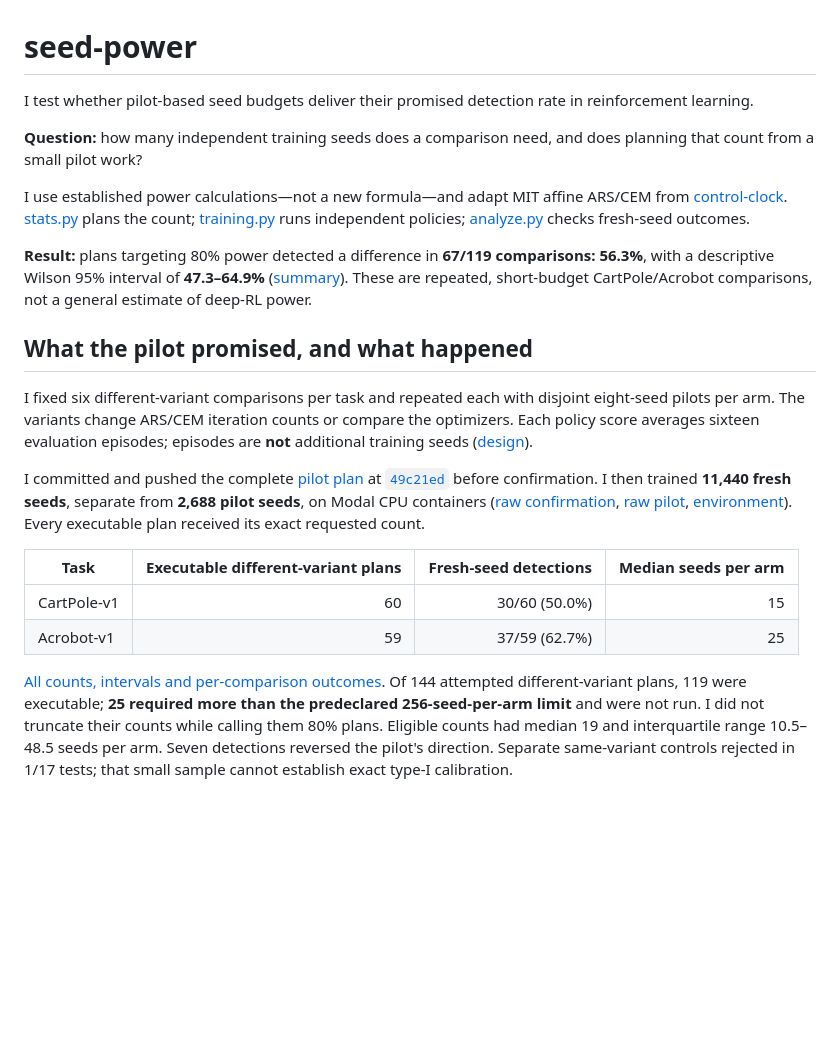
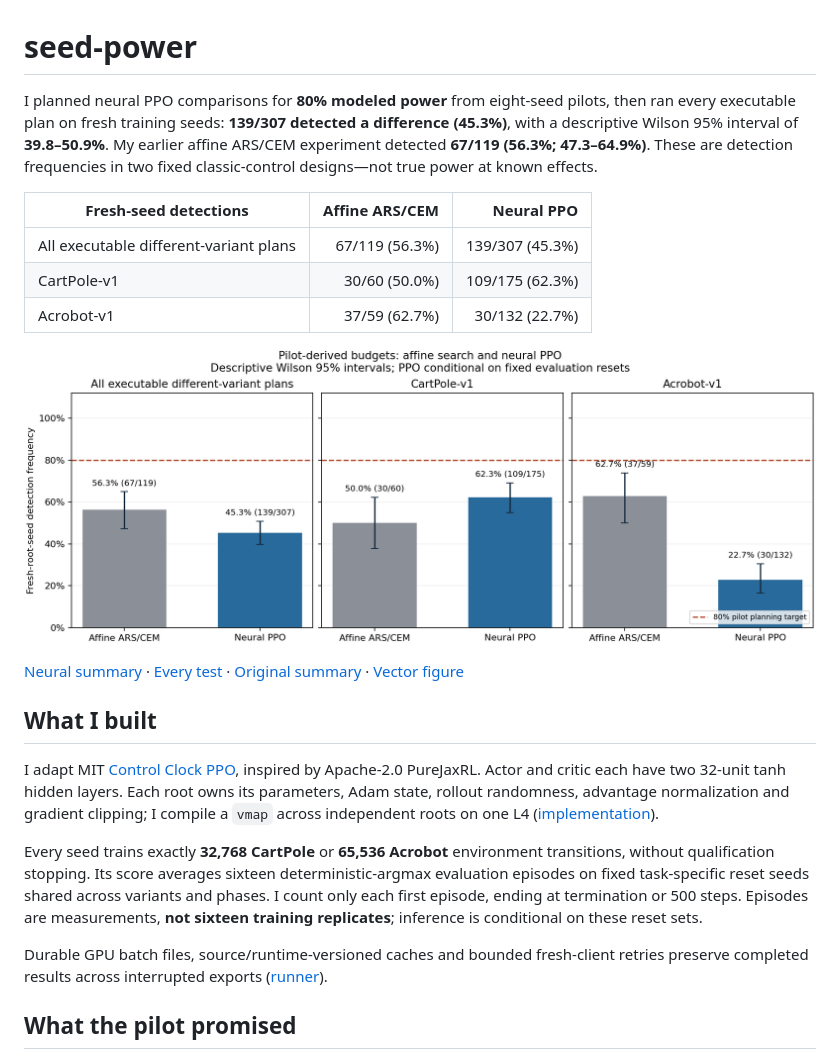
Before and after one commit to mottopanikeiku/mendel, a Markdown page: README.md, the part around one of its changes. Drawn GitHub-style; pictures changed too: figures/neural_vs_linear.png (added); blank space fills up the shorter version.

Commit message:
add ppo confirmation results and comparison figures

```diff
--- a/README.md
+++ b/README.md
@@ -1,23 +1,24 @@
 # seed-power
 
-I test whether pilot-based seed budgets deliver their promised detection rate in reinforcement learning.
+I planned neural PPO comparisons for **80% modeled power** from eight-seed pilots, then ran every executable plan on fresh training seeds: **139/307 detected a difference (45.3%)**, with a descriptive Wilson 95% interval of **39.8–50.9%**. My earlier affine ARS/CEM experiment detected **67/119 (56.3%; 47.3–64.9%)**. These are detection frequencies in two fixed classic-control designs—not true power at known effects.
 
-**Question:** how many independent training seeds does a comparison need, and does planning that count from a small pilot work?
+| Fresh-seed detections | Affine ARS/CEM | Neural PPO |
+|---|---:|---:|
+| All executable different-variant plans | 67/119 (56.3%) | 139/307 (45.3%) |
+| CartPole-v1 | 30/60 (50.0%) | 109/175 (62.3%) |
+| Acrobot-v1 | 37/59 (62.7%) | 30/132 (22.7%) |
 
-I use established power calculations—not a new formula—and adapt MIT affine ARS/CEM from [control-clock](https://github.com/mottopanikeiku/control-clock). [stats.py](src/seed_power/stats.py) plans the count; [training.py](src/seed_power/training.py) runs independent policies; [analyze.py](scripts/analyze.py) checks fresh-seed outcomes.
+![Pilot-derived budgets: affine policy search and neural PPO](figures/neural_vs_linear.png)
 
-**Result:** plans targeting 80% power detected a difference in **67/119 comparisons: 56.3%**, with a descriptive Wilson 95% interval of **47.3–64.9%** ([summary](results/summary.json)). These are repeated, short-budget CartPole/Acrobot comparisons, not a general estimate of deep-RL power.
+[Neural summary](results/neural/summary.json) · [Every test](results/neural/outcomes.csv) · [Original summary](results/summary.json) · [Vector figure](figures/neural_vs_linear.svg)
 
-## What the pilot promised, and what happened
+## What I built
 
-I fixed six different-variant comparisons per task and repeated each with disjoint eight-seed pilots per arm. The variants change ARS/CEM iteration counts or compare the optimizers. Each policy score averages sixteen evaluation episodes; episodes are **not** additional training seeds ([design](configs/design.json)).
+I adapt MIT [Control Clock PPO](https://github.com/mottopanikeiku/control-clock/blob/b090dad8a3b53f937782676c6033ba3557cedfa1/control_clock/jax_ppo.py), inspired by Apache-2.0 PureJaxRL. Actor and critic each have two 32-unit tanh hidden layers. Each root owns its parameters, Adam state, rollout randomness, advantage normalization and gradient clipping; I compile a `vmap` across independent roots on one L4 ([implementation](src/seed_power/neural.py)).
 
-I committed and pushed the complete [pilot plan](results/pilot_plan.json) at [`49c21ed`](https://github.com/mottopanikeiku/seed-power/commit/49c21edbc34ea43ab1804a85e7e9269d534abc65) before confirmation. I then trained **11,440 fresh seeds**, separate from **2,688 pilot seeds**, on Modal CPU containers ([raw confirmation](results/confirmation/runs.jsonl), [raw pilot](results/pilot/runs.jsonl), [environment](results/confirmation/environment.json)). Every executable plan received its exact requested count.
+Every seed trains exactly **32,768 CartPole** or **65,536 Acrobot** environment transitions, without qualification stopping. Its score averages sixteen deterministic-argmax evaluation episodes on fixed task-specific reset seeds shared across variants and phases. I count only each first episode, ending at termination or 500 steps. Episodes are measurements, **not sixteen training replicates**; inference is conditional on these reset sets.
 
-| Task | Executable different-variant plans | Fresh-seed detections | Median seeds per arm |
-|---|---:|---:|---:|
-| CartPole-v1 | 60 | 30/60 (50.0%) | 15 |
-| Acrobot-v1 | 59 | 37/59 (62.7%) | 25 |
+Durable GPU batch files, source/runtime-versioned caches and bounded fresh-client retries preserve completed results across interrupted exports ([runner](neural_modal.py)).
 
-[All counts, intervals and per-comparison outcomes](results/summary.json). Of 144 attempted different-variant plans, 119 were executable; **25 required more than the predeclared 256-seed-per-arm limit** and were not run. I did not truncate their counts while calling them 80% plans. Eligible counts had median 19 and interquartile range 10.5–48.5 seeds per arm. Seven detections reversed the pilot's direction. Separate same-variant controls rejected in 1/17 tests; that small sample cannot establish exact type-I calibration.
+## What the pilot promised
 
```
Also changed, not shown: other parts of README.md (+23 -19 lines), docs/RUNNING.md (+21 -0 lines), figures/neural_comparisons.png (added), 10 other files.
